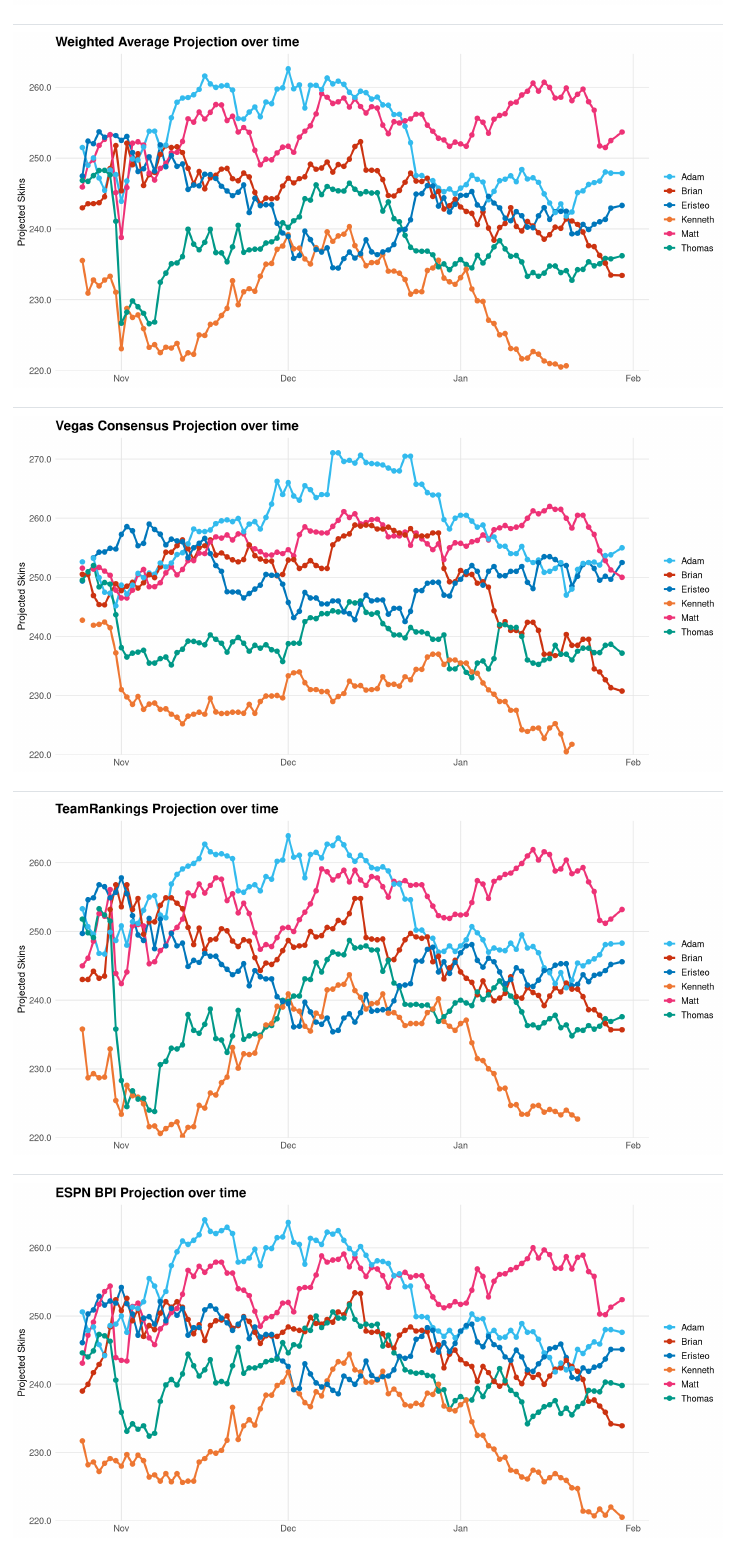
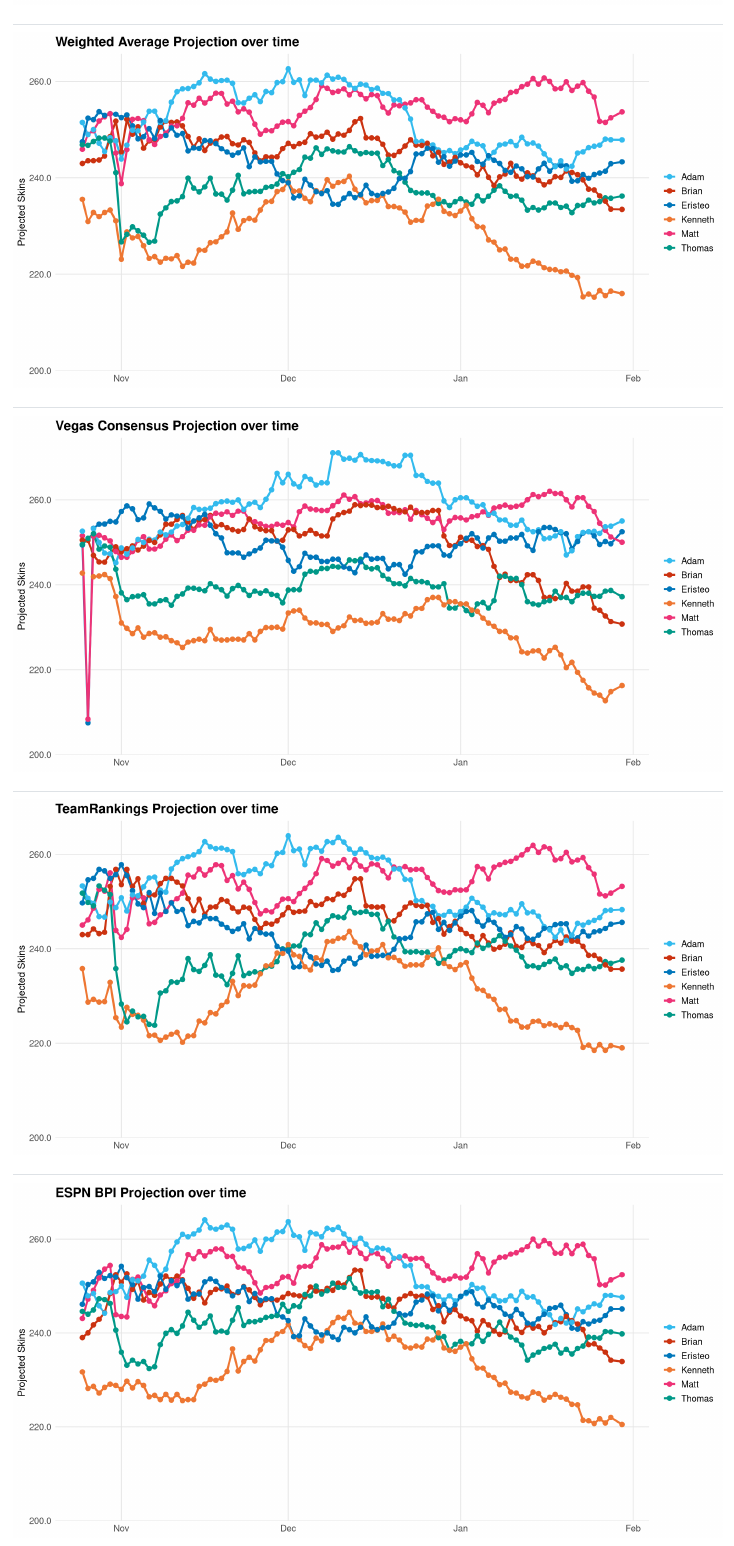
Before and after one commit to ejperez2/skins-standings, a Quarto document (index.qmd): the page in a window 1100 px wide, from 4080 px down. Rendered offline with R 4.5, knitr and Pandoc in place of Quarto, with nearby package versions; some code elsewhere in the file could not run offline.

Commit message:
200 y axis

```diff
--- a/index.qmd
+++ b/index.qmd
@@ -1061,7 +1061,7 @@ ggplot(history_projections, aes(x = date, y = weighted_average, color = player,
   scale_color_manual(values = colorblind_colors) +
   scale_y_continuous(
     labels = function(x) sprintf("%.1f", x),
-    limits = c(220, NA),
+    limits = c(200, NA),
     expand = expansion(mult = c(0, 0.05))
   ) +
   labs(
@@ -1091,7 +1091,7 @@ ggplot(history_projections, aes(x = date, y = vegas_consensus, color = player, g
   scale_color_manual(values = colorblind_colors) +
   scale_y_continuous(
     labels = function(x) sprintf("%.1f", x),
-    limits = c(220, NA),
+    limits = c(200, NA),
     expand = expansion(mult = c(0, 0.05))
   ) +
   labs(
@@ -1121,7 +1121,7 @@ ggplot(history_projections, aes(x = date, y = team_rankings, color = player, gro
   scale_color_manual(values = colorblind_colors) +
   scale_y_continuous(
     labels = function(x) sprintf("%.1f", x),
-    limits = c(220, NA),
+    limits = c(200, NA),
     expand = expansion(mult = c(0, 0.05))
   ) +
   labs(
@@ -1151,7 +1151,7 @@ ggplot(history_projections, aes(x = date, y = espn_bpi, color = player, group =
   scale_color_manual(values = colorblind_colors) +
   scale_y_continuous(
     labels = function(x) sprintf("%.1f", x),
-    limits = c(220, NA),
+    limits = c(200, NA),
     expand = expansion(mult = c(0, 0.05))
   ) +
   labs(
```
Also changed, not shown: index.qmd (6 more changed lines).
